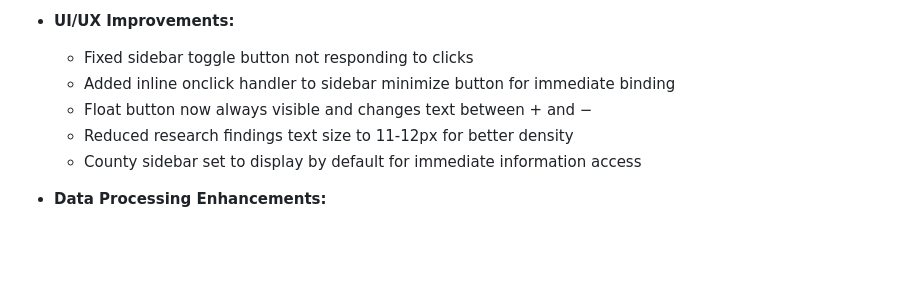
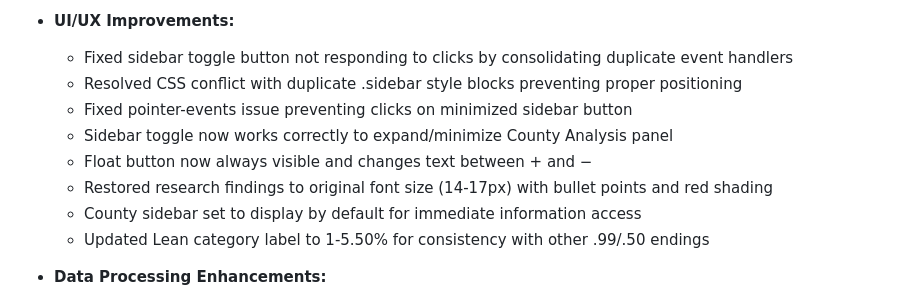
Before and after one commit to Tenjin25/FLRealignment, a Markdown page: README.md, the part around the change. GitHub-like rendering; blank space fills up the shorter version.

Commit message:
Update README with detailed sidebar toggle fix documentation

```diff
--- a/README.md
+++ b/README.md
@@ -397,11 +397,14 @@ This feature is available on both desktop and mobile layouts.
    - Updated legend labels to use .99 endings for consistency
 
 - **UI/UX Improvements:**
-   - Fixed sidebar toggle button not responding to clicks
-   - Added inline onclick handler to sidebar minimize button for immediate binding
+   - Fixed sidebar toggle button not responding to clicks by consolidating duplicate event handlers
+   - Resolved CSS conflict with duplicate .sidebar style blocks preventing proper positioning
+   - Fixed pointer-events issue preventing clicks on minimized sidebar button
+   - Sidebar toggle now works correctly to expand/minimize County Analysis panel
    - Float button now always visible and changes text between + and −
-   - Reduced research findings text size to 11-12px for better density
+   - Restored research findings to original font size (14-17px) with bullet points and red shading
    - County sidebar set to display by default for immediate information access
+   - Updated Lean category label to 1-5.50% for consistency with other .99/.50 endings
 
 - **Data Processing Enhancements:**
    - Updated aggregate_fl_elections.py to handle 24 election files
```
